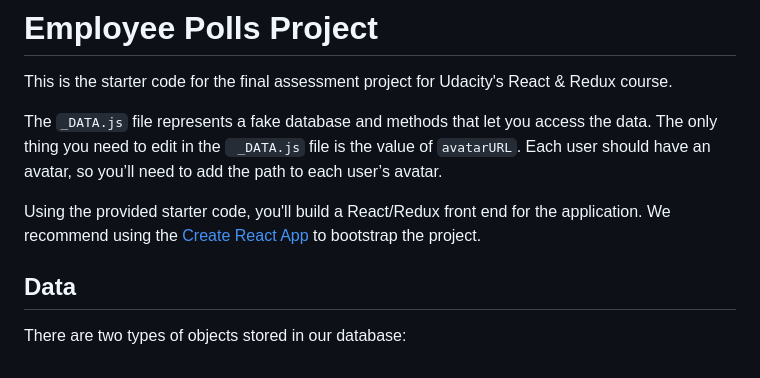
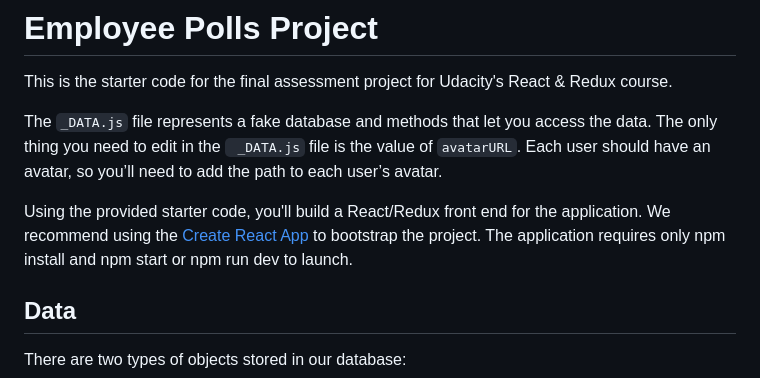
Before and after one commit to rickst1g/employee-polls, a Markdown page: README.md, the part around the change. Rendered like a GitHub page.

```diff
--- a/README.md
+++ b/README.md
@@ -5,7 +5,7 @@ This is the starter code for the final assessment project for Udacity's React &
 The `_DATA.js` file represents a fake database and methods that let you access the data. The only thing you need to edit in the ` _DATA.js` file is the value of `avatarURL`. Each user should have an avatar, so you’ll need to add the path to each user’s avatar.
 
 Using the provided starter code, you'll build a React/Redux front end for the application. We recommend using the [Create React App](https://github.com/facebook/create-react-app) to bootstrap the project.
-
+The application requires only npm install and npm start or npm run dev to launch.
 ## Data
 
 There are two types of objects stored in our database:
```
